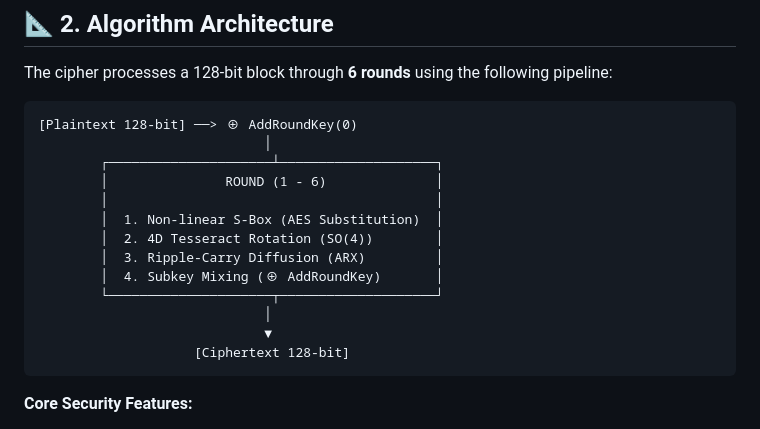
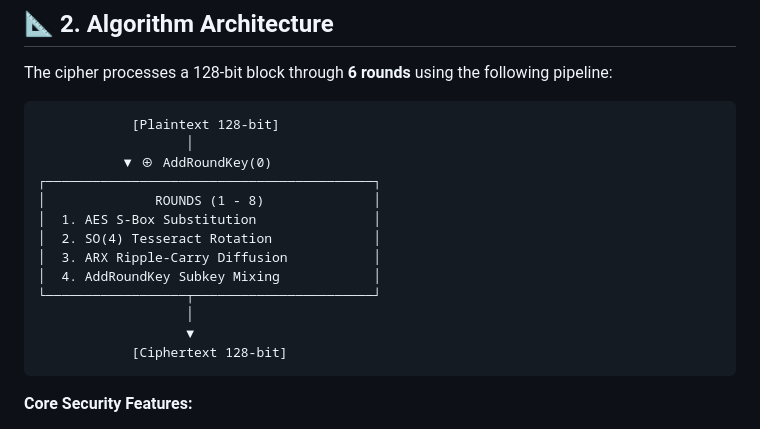
Before and after one commit to toilacobemongmo/Rubic4DCrypto, a Markdown page: README.md, the part around the change. Drawn GitHub-style.

Commit message:
Revise cipher process to include 8 rounds
Updated the cipher description to include 8 rounds and clarified the processes involved.

````diff
--- a/README.md
+++ b/README.md
@@ -24,19 +24,19 @@
 The cipher processes a 128-bit block through **6 rounds** using the following pipeline:
 
 ```text
-[Plaintext 128-bit] ──> ⊕ AddRoundKey(0)
-                             │
-        ┌─────────────────────┴────────────────────┐
-        │               ROUND (1 - 6)              │
-        │                                          │
-        │  1. Non-linear S-Box (AES Substitution)  │
-        │  2. 4D Tesseract Rotation (SO(4))        │
-        │  3. Ripple-Carry Diffusion (ARX)         │
-        │  4. Subkey Mixing (⊕ AddRoundKey)       │
-        └─────────────────────┬────────────────────┘
-                             │
-                             ▼
-                    [Ciphertext 128-bit]
+            [Plaintext 128-bit]
+                   │
+           ▼ ⊕ AddRoundKey(0)
+┌──────────────────────────────────────────┐
+│              ROUNDS (1 - 8)              │
+│  1. AES S-Box Substitution               │
+│  2. SO(4) Tesseract Rotation             │
+│  3. ARX Ripple-Carry Diffusion           │
+│  4. AddRoundKey Subkey Mixing            │
+└──────────────────┬───────────────────────┘
+                   │
+                   ▼
+            [Ciphertext 128-bit]
 ```
 
 **Core Security Features:**
````
